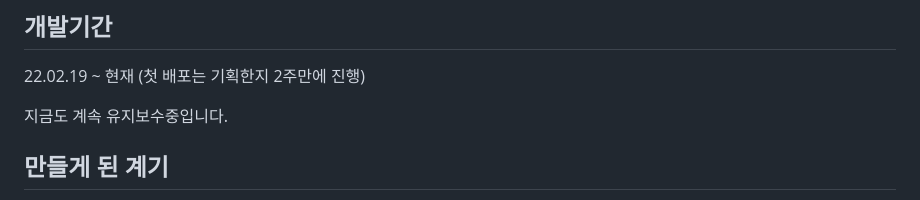
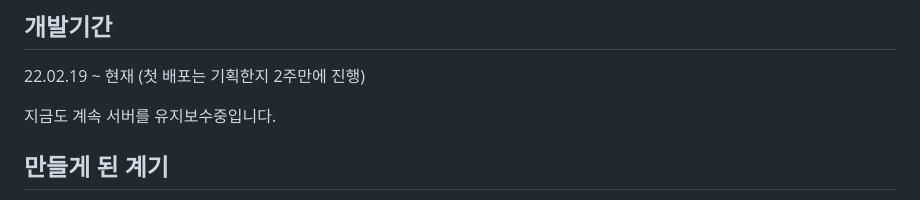
Before and after one commit to dc-choi/school_manage_back, a Markdown page: README.md, the part around the change. Drawn GitHub-style.

Commit message:
SM-40 README.md 수정
문구 수정

```diff
--- a/README.md
+++ b/README.md
@@ -99,7 +99,7 @@ CREATE TABLE `attendance` (
 ## 개발기간
 22.02.19 ~ 현재 (첫 배포는 기획한지 2주만에 진행)
 
-지금도 계속 유지보수중입니다.
+지금도 계속 서버를 유지보수중입니다.
 
 ## 만들게 된 계기
 주일학교 시스템상 매년 아이들의 출석을 기록해야 했고, 그에 따라 기존 엑셀로 된 출석부로는 매년 올해의 토요일, 일요일에 해당되는 부분을 일일히 알아보고 적어야하는 점이 너무 불편했습니다.
```
